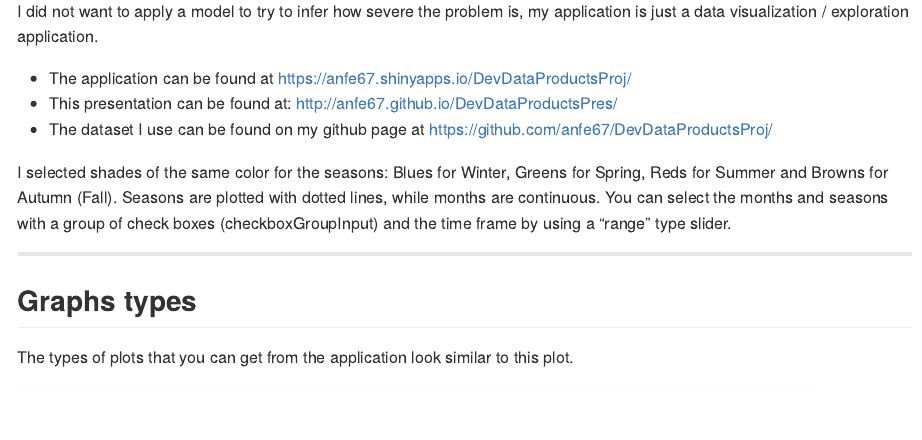
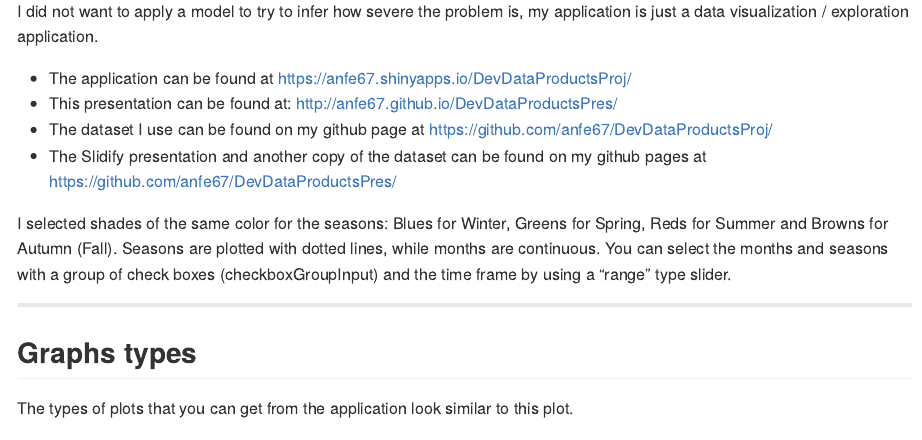
Before and after one commit to anfe67/DevDataProductsPres, an R Markdown document (index.Rmd): the page in a window 1100 px wide, from 860 px down. The pictures show the output file index.md that the author committed with the source, drawn offline in the style of GitHub.

Commit message:
Updated link to presentation

```diff
--- a/index.Rmd
+++ b/index.Rmd
@@ -46,6 +46,8 @@ I did not want to apply a model to try to infer how severe the problem is, my ap
 * The application can be found at https://anfe67.shinyapps.io/DevDataProductsProj/
 * This presentation can be found at: http://anfe67.github.io/DevDataProductsPres/
 * The dataset I use can be found on my github page at https://github.com/anfe67/DevDataProductsProj/
+* The Slidify presentation and another copy of the dataset can be found on my github pages at https://github.com/anfe67/DevDataProductsPres/
+
 
 I selected shades of the same color for the seasons: Blues for Winter, Greens for Spring, Reds for Summer and Browns for Autumn (Fall). Seasons are plotted with dotted lines, while months are continuous. You can select the months and seasons with a group of check boxes (checkboxGroupInput) and the time frame by using a “range” type slider.
 
```
Also changed, not shown: index.html, index.md.
